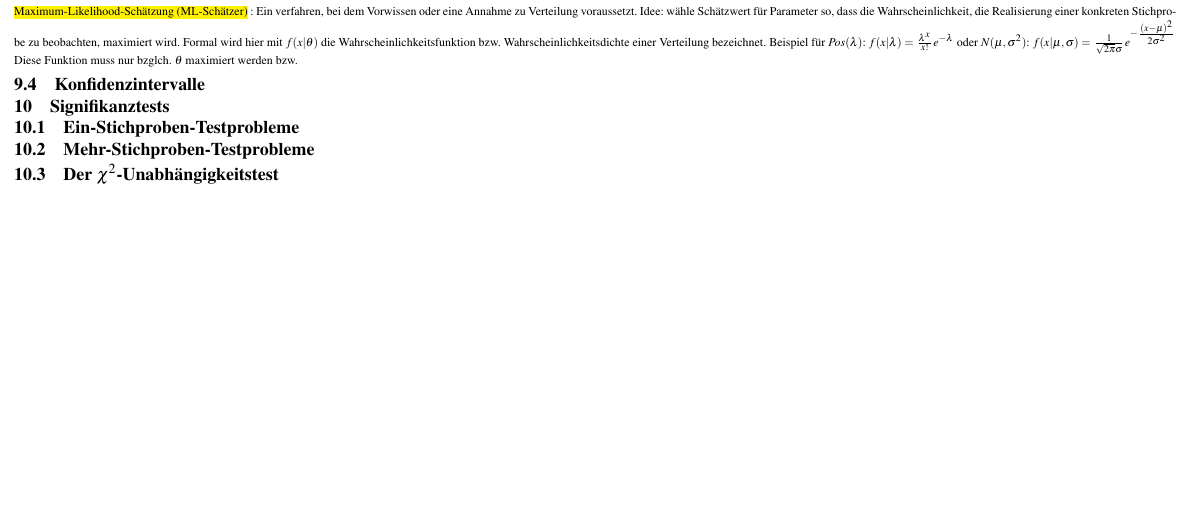
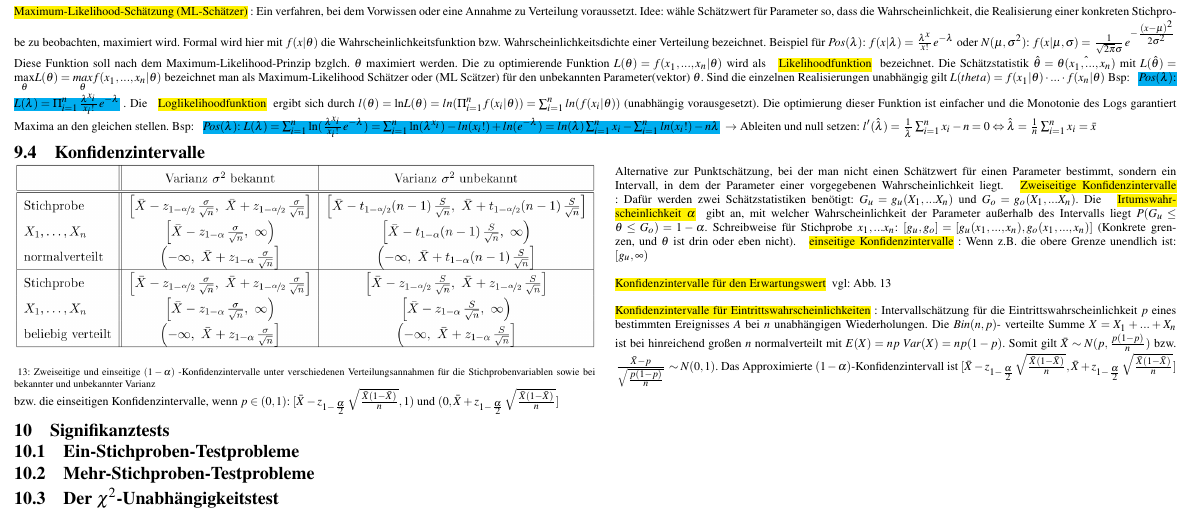
Before and after one commit to VirtualNonsense/stochastic-summary, a LaTeX document (main.tex, which reads induktive_statistik.tex): part of page 4 of 4, cut so that both start at the same text, the shorter picture padded with empty space. Compiled offline with pdfLaTeX.

Commit message:
finished chap 9

```diff
--- a/induktive_statistik.tex
+++ b/induktive_statistik.tex
@@ -28,8 +28,32 @@ für den Erwartungswert wäre: $T = \underset{z}{\text{arg min}}\sum_{i=1}^{n}(X
 Idee: wähle Schätzwert für Parameter so, dass die Wahrscheinlichkeit, die Realisierung einer konkreten Stichprobe zu beobachten, maximiert wird.
 Formal wird hier mit $f(x|\theta)$ die Wahrscheinlichkeitsfunktion bzw. Wahrscheinlichkeitsdichte einer Verteilung bezeichnet.
 Beispiel für $Pos(\lambda)$: $f(x|\lambda) = \frac{\lambda^x}{x!}e^{-\lambda}$ oder $N(\mu, \sigma^2)$: $f(x|\mu, \sigma) = \frac{1}{\sqrt{2\pi}\sigma}e^{-\frac{(x-\mu)^2}{2\sigma^2}}$
-Diese Funktion muss nur bzglch. $\theta$ maximiert werden bzw.
+Diese Funktion soll nach dem Maximum-Likelihood-Prinzip bzglch. $\theta$ maximiert werden.
+Die zu optimierende Funktion $L(\theta) = f(x_1, ..., x_n|\theta)$ wird als \hlc{Likelihoodfunktion} bezeichnet.
+Die Schätzstatistik $\hat{\theta} = \hat{\theta(x_1, ..., x_n)}$ mit
+$L(\hat{\theta}) = \underset{\theta}{\text{max}}L(\theta) = \underset{\theta}{max}f(x_1, ..., x_n|\theta)$ bezeichnet man als Maximum-Likelihood Schätzer oder (ML Scätzer) für den unbekannten Parameter(vektor) $\theta$.
+Sind die einzelnen Realisierungen unabhängig gilt $L(theta) = f(x_1|\theta) \cdot ... \cdot f(x_n|\theta)$
+Bsp: \hlcm{$Pos(\lambda)$: $L(\lambda) = \Pi_{i=1}^n\frac{\lambda^{x_i}}{x_i!}e^{-\lambda}$}. Die \hlc{Loglikelihoodfunktion} ergibt sich durch $l(\theta) = \text{ln}L(\theta) = ln(\Pi_{i=1}^nf(x_i|\theta)) = \sum_{i=1}^nln(f(x_i|\theta))$ (unabhängig vorausgesetzt). Die optimierung dieser Funktion ist einfacher und die Monotonie des Logs garantiert Maxima an den gleichen stellen.
+Bsp: \hlcm{$Pos(\lambda)$: $L(\lambda) = \sum_{i=1}^n\text{ln}(\frac{\lambda^{x_i}}{x_i!}e^{-\lambda}) = \sum_{i=1}^{n}\text{ln}(\lambda^{x_i}) - ln(x_i!) + ln(e^{-\lambda}) = ln(\lambda)\sum_{i=1}^{n}x_i - \sum_{i=1}^{n}ln(x_i!) - n\lambda$} $\rightarrow$
+Ableiten und null setzen: $l'(\hat{\lambda}) = \frac{1}{\hat{\lambda}}\sum_{i=1}^{n}x_i - n = 0 \Leftrightarrow \hat{\lambda}=\frac{1}{n}\sum_{i=1}^{n}x_i=\bar{x}$
 \subsection{Konfidenzintervalle}
+\begin{wrapfigure}{l}{0.5\textwidth}
+    \vspace{-5mm}
+    \centering
+    \includegraphics[width=0.5\textwidth]{images/tab9.1_konfidenzintervalle.png}
+    \caption{Zweiseitige und einseitige $(1 - \alpha)$ -Konfidenzintervalle unter verschiedenen Verteilungsannahmen für
+    die Stichprobenvariablen sowie bei bekannter und unbekannter Varianz}
+    \vspace{-10mm}
+    \label{fig:konfi}
+\end{wrapfigure}
+Alternative zur Punktschätzung, bei der man nicht einen Schätzwert für einen Parameter bestimmt, sondern ein Intervall, in dem der Parameter einer vorgegebenen Wahrscheinlichkeit liegt.
+\hlc{Zweiseitige Konfidenzintervalle}: Dafür werden zwei Schätzstatistiken benötigt: $G_u = g_u(X_1, ... X_n)$ und $G_o = g_o(X_1, ... X_n)$.
+Die \hlc{Irtumswahrscheinlichkeit $\alpha$} gibt an, mit welcher Wahrscheinlichkeit der Parameter außerhalb des Intervalls liegt $P(G_u \le \theta \le G_o) = 1 - \alpha$. Schreibweise für Stichprobe $x_1, ... x_n$: $[g_u, g_o] = [g_u(x_1, ..., x_n), g_o(x_1, ..., x_n)]$ (Konkrete grenzen, und $\theta$ ist drin oder eben nicht). \hlc{einseitige Konfidenzintervalle}: Wenn z.B. die obere Grenze unendlich ist: $[g_u, \infty)$\\\\
+\hlc{Konfidenzintervalle für den Erwartungswert} vgl: \cref{fig:konfi} \\\\
+\hlc{Konfidenzintervalle für Eintrittswahrscheinlichkeiten}: Intervallschätzung für die Eintrittswahrscheinlichkeit $p$ eines bestimmten Ereignisses $A$ bei $n$ unabhängigen Wiederholungen.
+Die $Bin(n,p)$- verteilte Summe $X = X_1 + ... + X_n$ ist bei hinreichend großen $n$ normalverteilt mit $E(X) = np$ $Var(X) = np(1-p)$. Somit gilt $\bar{X} \sim N(p, \frac{p(1-p)}{n})$ bzw. $\frac{\bar{X} - p}{\sqrt{\frac{p(1-p)}{n}}}\sim N(0,1)$.
+Das Approximierte $(1 - \alpha)$-Konfidenzintervall ist $[\bar{X} - z_{1 - \frac{\alpha}{2}}\sqrt{\frac{\bar{X}(1-\bar{X})}{n}}, \bar{X} + z_{1 - \frac{\alpha}{2}}\sqrt{\frac{\bar{X}(1-\bar{X})}{n}}]$ bzw. die einseitigen Konfidenzintervalle, wenn $p \in (0, 1)$: $[\bar{X} - z_{1 - \frac{\alpha}{2}}\sqrt{\frac{\bar{X}(1-\bar{X})}{n}}, 1)$ und $(0, \bar{X} + z_{1 - \frac{\alpha}{2}}\sqrt{\frac{\bar{X}(1-\bar{X})}{n}}]$
+
 \section{Signifikanztests}
 \subsection{Ein-Stichproben-Testprobleme}
 \subsection{Mehr-Stichproben-Testprobleme}
```
Also changed, not shown: images/tab9.1_konfidenzintervalle.png (added).
